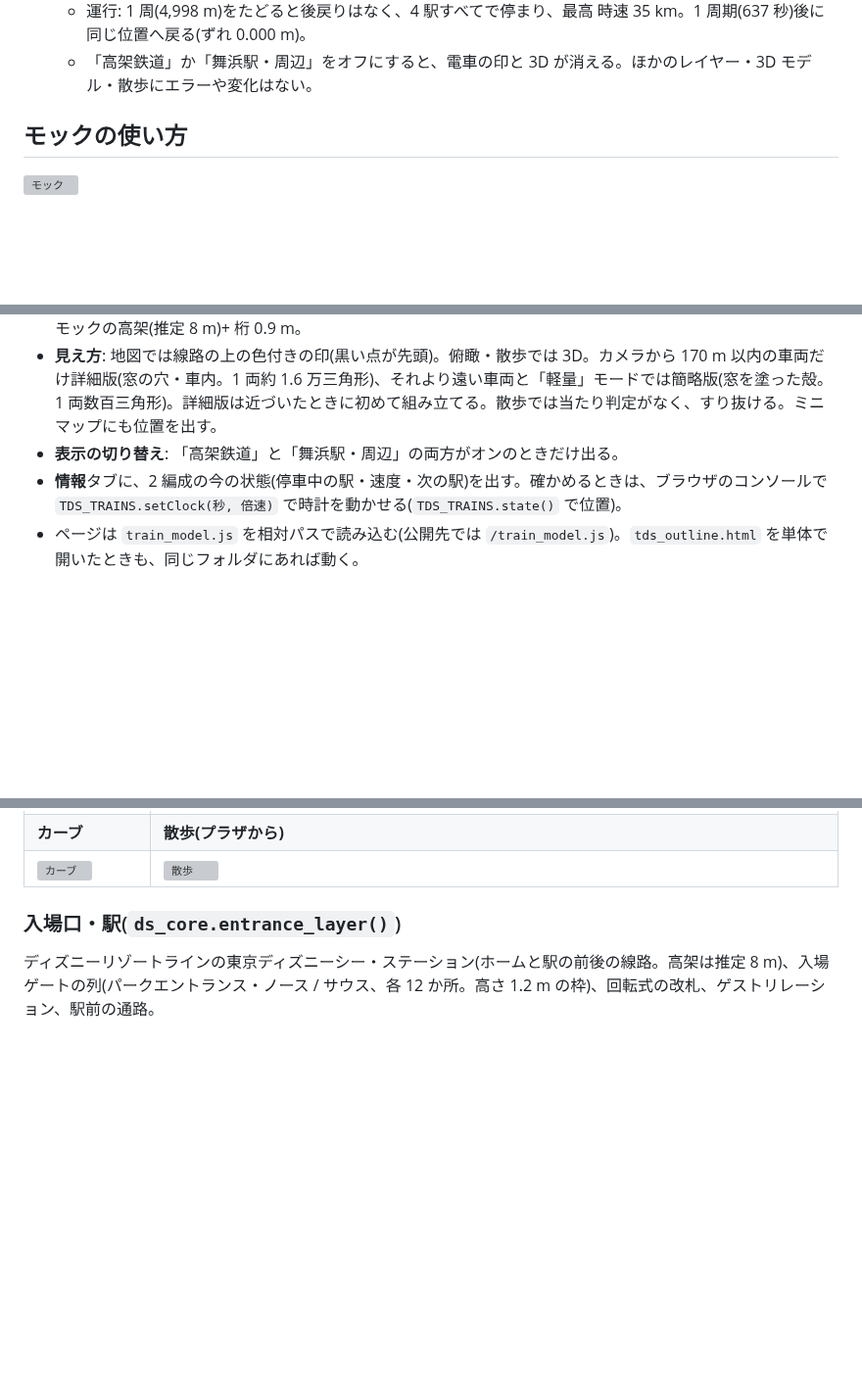
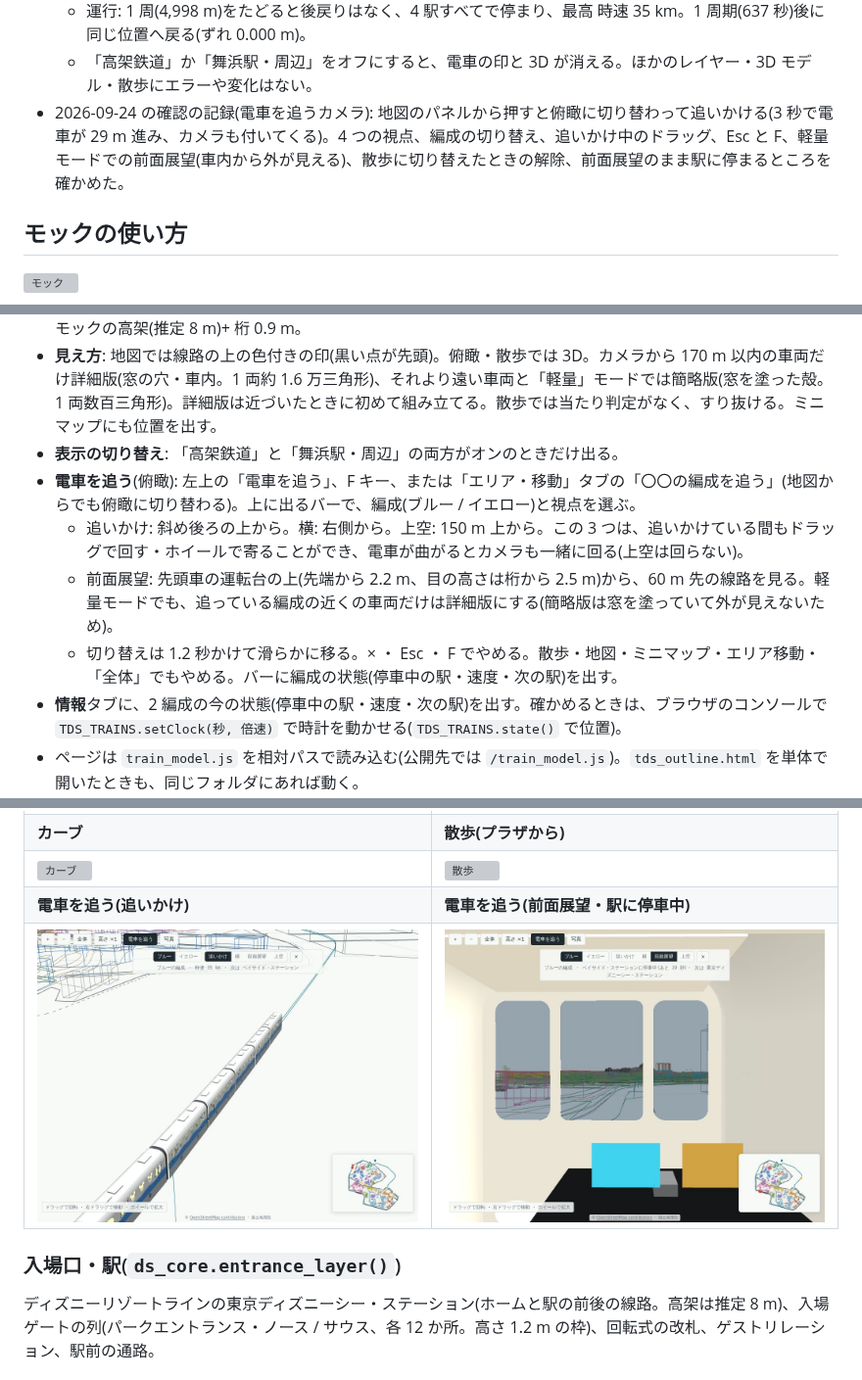
Before and after one commit to kouki-takezawa/tokyo-disneysea-3d, a Markdown page: README.md, 3 parts joined by grey strips. Shown at 98% size. GitHub-like rendering; pictures changed too: docs/train/follow_cab.jpg (added), docs/train/follow_chase.jpg (added); blank space fills up the shorter version; grey boxes are pictures that could not be loaded.

```diff
--- a/README.md
+++ b/README.md
@@ -115,6 +115,7 @@ blender -b --python export_models.py -- --parts aquasphere --render
   - 俯瞰・散歩: 電車が高架の桁の上を走り、カーブで車両ごとに向きが変わる。近くは詳細版(窓の穴と車内)、遠くと軽量モードは簡略版。散歩では近くを通る電車が見え、当たり判定はない。
   - 運行: 1 周(4,998 m)をたどると後戻りはなく、4 駅すべてで停まり、最高 時速 35 km。1 周期(637 秒)後に同じ位置へ戻る(ずれ 0.000 m)。
   - 「高架鉄道」か「舞浜駅・周辺」をオフにすると、電車の印と 3D が消える。ほかのレイヤー・3D モデル・散歩にエラーや変化はない。
+- 2026-09-24 の確認の記録(電車を追うカメラ): 地図のパネルから押すと俯瞰に切り替わって追いかける(3 秒で電車が 29 m 進み、カメラも付いてくる)。4 つの視点、編成の切り替え、追いかけ中のドラッグ、Esc と F、軽量モードでの前面展望(車内から外が見える)、散歩に切り替えたときの解除、前面展望のまま駅に停まるところを確かめた。
 
 ## モックの使い方
 
@@ -242,6 +244,10 @@ OSM には階段がシーに 98 か所あるが、段数と上る向きが入っ
 - **向きと高さ**: 車両ごとに、前後の台車の位置から線路の向きを取る(カーブで車両が折れ曲がる)。桁の上面は、モックの高架(推定 8 m)+ 桁 0.9 m。
 - **見え方**: 地図では線路の上の色付きの印(黒い点が先頭)。俯瞰・散歩では 3D。カメラから 170 m 以内の車両だけ詳細版(窓の穴・車内。1 両約 1.6 万三角形)、それより遠い車両と「軽量」モードでは簡略版(窓を塗った殻。1 両数百三角形)。詳細版は近づいたときに初めて組み立てる。散歩では当たり判定がなく、すり抜ける。ミニマップにも位置を出す。
 - **表示の切り替え**: 「高架鉄道」と「舞浜駅・周辺」の両方がオンのときだけ出る。
+- **電車を追う**(俯瞰): 左上の「電車を追う」、F キー、または「エリア・移動」タブの「〇〇の編成を追う」(地図からでも俯瞰に切り替わる)。上に出るバーで、編成(ブルー / イエロー)と視点を選ぶ。
+  - 追いかけ: 斜め後ろの上から。横: 右側から。上空: 150 m 上から。この 3 つは、追いかけている間もドラッグで回す・ホイールで寄ることができ、電車が曲がるとカメラも一緒に回る(上空は回らない)。
+  - 前面展望: 先頭車の運転台の上(先端から 2.2 m、目の高さは桁から 2.5 m)から、60 m 先の線路を見る。軽量モードでも、追っている編成の近くの車両だけは詳細版にする(簡略版は窓を塗っていて外が見えないため)。
+  - 切り替えは 1.2 秒かけて滑らかに移る。× ・ Esc ・ F でやめる。散歩・地図・ミニマップ・エリア移動・「全体」でもやめる。バーに編成の状態(停車中の駅・速度・次の駅)を出す。
 - **情報**タブに、2 編成の今の状態(停車中の駅・速度・次の駅)を出す。確かめるときは、ブラウザのコンソールで `TDS_TRAINS.setClock(秒, 倍速)` で時計を動かせる(`TDS_TRAINS.state()` で位置)。
 - ページは `train_model.js` を相対パスで読み込む(公開先では `/train_model.js`)。`tds_outline.html` を単体で開いたときも、同じフォルダにあれば動く。
 
@@ -250,6 +256,8 @@ OSM には階段がシーに 98 か所あるが、段数と上る向きが入っ
 | ![地図](docs/train/mock_plan.jpg) | ![俯瞰](docs/train/mock_orbit.jpg) |
 | **カーブ** | **散歩(プラザから)** |
 | ![カーブ](docs/train/mock_curve.jpg) | ![散歩](docs/train/mock_walk.jpg) |
+| **電車を追う(追いかけ)** | **電車を追う(前面展望・駅に停車中)** |
+| ![追いかけ](docs/train/follow_chase.jpg) | ![前面展望](docs/train/follow_cab.jpg) |
 
 ### 入場口・駅(`ds_core.entrance_layer()`)
 
```
Also changed, not shown: other parts of README.md (+1 -0 lines), 2 other files.
